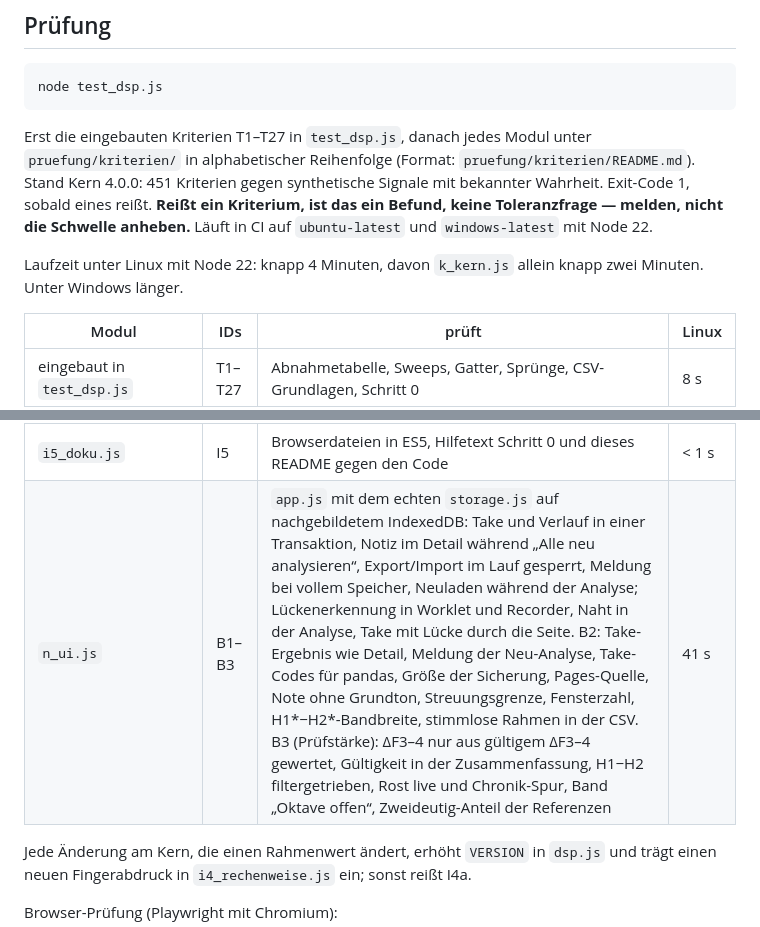
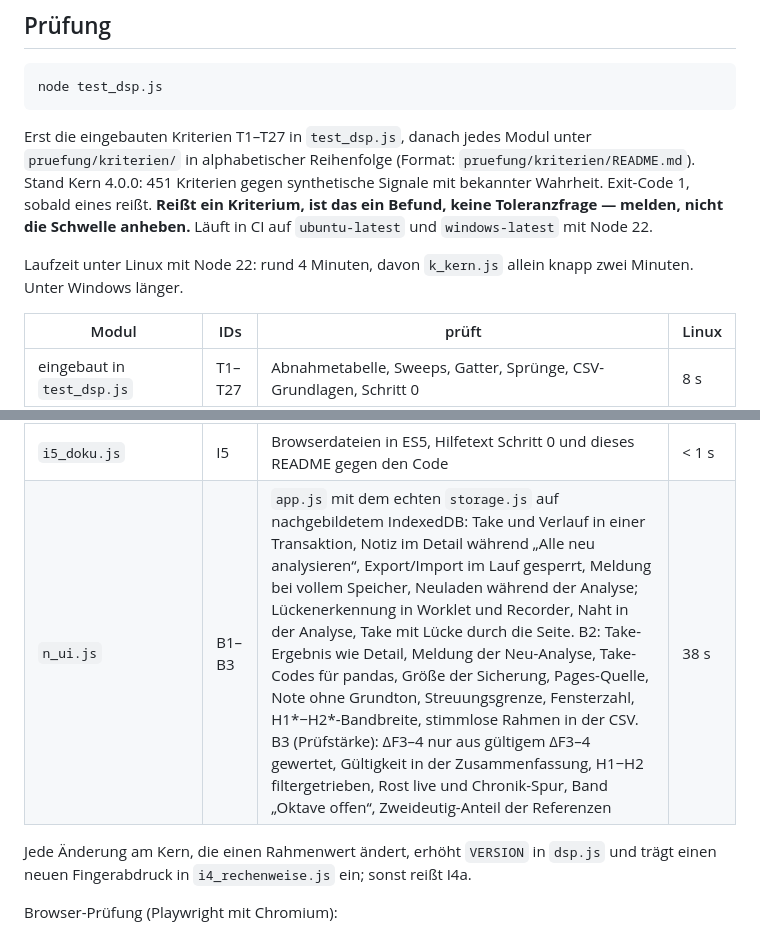
Before and after one commit to benedictcberg-hue/vare-ui, a Markdown page: README.md, 2 parts joined by grey strips. GitHub-like rendering.

Commit message:
README: Laufzeiten nach dem Prüflauf mit B3 (n_ui.js 38 s, gesamt rund 4 Minuten)
Gemessen auf dem Stand mit B3: n_ui.js allein 38 s, der ganze Prüflauf 245 s, während ein zweiter
Prüflauf auf demselben Rechner lief.

Co-Authored-By: Claude Opus 5.5 <noreply@anthropic.com>
Claude-Session: https://claude.ai/code/session_01DJm1vdYTA5tPdpjZGPmXbe

```diff
--- a/README.md
+++ b/README.md
@@ -245,7 +245,7 @@ Stand Kern 4.0.0: 451 Kriterien gegen synthetische Signale mit bekannter Wahrhei
 sobald eines reißt. **Reißt ein Kriterium, ist das ein Befund, keine Toleranzfrage — melden, nicht
 die Schwelle anheben.** Läuft in CI auf `ubuntu-latest` und `windows-latest` mit Node 22.
 
-Laufzeit unter Linux mit Node 22: knapp 4 Minuten, davon `k_kern.js` allein knapp zwei Minuten. Unter
+Laufzeit unter Linux mit Node 22: rund 4 Minuten, davon `k_kern.js` allein knapp zwei Minuten. Unter
 Windows länger.
 
 | Modul | IDs | prüft | Linux |
@@ -261,7 +261,7 @@ Windows länger.
 | `i1_versoehnen.js` | I1 | Nummerierung über alle Fenster an Vokalwechseln | 4 s |
 | `t2_pruefstaerke.js` | P2 | jede CSV-Spalte gegen eine eigene Solltabelle, SFR-Normierung, WAV | 2 s |
 | `i5_doku.js` | I5 | Browserdateien in ES5, Hilfetext Schritt 0 und dieses README gegen den Code | < 1 s |
-| `n_ui.js` | B1–B3 | `app.js` mit dem echten `storage.js` auf nachgebildetem IndexedDB: Take und Verlauf in einer Transaktion, Notiz im Detail während „Alle neu analysieren“, Export/Import im Lauf gesperrt, Meldung bei vollem Speicher, Neuladen während der Analyse; Lückenerkennung in Worklet und Recorder, Naht in der Analyse, Take mit Lücke durch die Seite. B2: Take-Ergebnis wie Detail, Meldung der Neu-Analyse, Take-Codes für pandas, Größe der Sicherung, Pages-Quelle, Note ohne Grundton, Streuungsgrenze, Fensterzahl, H1*−H2*-Bandbreite, stimmlose Rahmen in der CSV. B3 (Prüfstärke): ΔF3–4 nur aus gültigem ΔF3–4 gewertet, Gültigkeit in der Zusammenfassung, H1−H2 filtergetrieben, Rost live und Chronik-Spur, Band „Oktave offen“, Zweideutig-Anteil der Referenzen | 41 s |
+| `n_ui.js` | B1–B3 | `app.js` mit dem echten `storage.js` auf nachgebildetem IndexedDB: Take und Verlauf in einer Transaktion, Notiz im Detail während „Alle neu analysieren“, Export/Import im Lauf gesperrt, Meldung bei vollem Speicher, Neuladen während der Analyse; Lückenerkennung in Worklet und Recorder, Naht in der Analyse, Take mit Lücke durch die Seite. B2: Take-Ergebnis wie Detail, Meldung der Neu-Analyse, Take-Codes für pandas, Größe der Sicherung, Pages-Quelle, Note ohne Grundton, Streuungsgrenze, Fensterzahl, H1*−H2*-Bandbreite, stimmlose Rahmen in der CSV. B3 (Prüfstärke): ΔF3–4 nur aus gültigem ΔF3–4 gewertet, Gültigkeit in der Zusammenfassung, H1−H2 filtergetrieben, Rost live und Chronik-Spur, Band „Oktave offen“, Zweideutig-Anteil der Referenzen | 38 s |
 
 Jede Änderung am Kern, die einen Rahmenwert ändert, erhöht `VERSION` in `dsp.js` und trägt einen neuen
 Fingerabdruck in `i4_rechenweise.js` ein; sonst reißt I4a.
```
